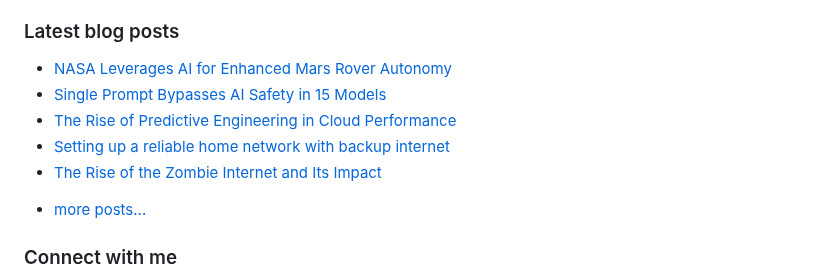
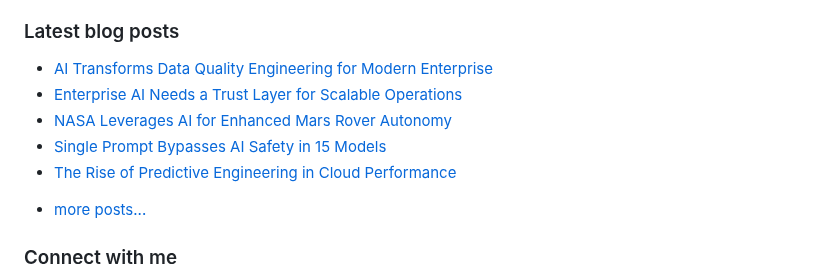
Before and after one commit to vpodk/vpodk, a Markdown page: README.md, the part around the change. GitHub-like rendering.

Commit message:
Updated with the latest blog posts

```diff
--- a/README.md
+++ b/README.md
@@ -7,11 +7,11 @@ This experience allows me to code in most programming languages and technologies
 ### Latest blog posts
 
 <!-- BLOG-POST-LIST:START -->
+- [AI Transforms Data Quality Engineering for Modern Enterprise](https://pub.towardsai.net/ai-transforms-data-quality-engineering-for-modern-enterprise-1b87307f75ba?source=rss-22947912adc0------2)
+- [Enterprise AI Needs a Trust Layer for Scalable Operations](https://medium.com/data-science-collective/enterprise-ai-needs-a-trust-layer-for-scalable-operations-11496fe628df?source=rss-22947912adc0------2)
 - [NASA Leverages AI for Enhanced Mars Rover Autonomy](https://medium.com/majordigest/nasa-leverages-ai-for-enhanced-mars-rover-autonomy-3ac4afb340c0?source=rss-22947912adc0------2)
 - [Single Prompt Bypasses AI Safety in 15 Models](https://pub.aimind.so/single-prompt-bypasses-ai-safety-in-15-models-20f12ea2f6be?source=rss-22947912adc0------2)
 - [The Rise of Predictive Engineering in Cloud Performance](https://levelup.gitconnected.com/the-rise-of-predictive-engineering-in-cloud-performance-e8baeacc61c3?source=rss-22947912adc0------2)
-- [Setting up a reliable home network with backup internet](https://medium.com/swlh/business-grade-failover-home-office-0a41712043ee?source=rss-22947912adc0------2)
-- [The Rise of the Zombie Internet and Its Impact](https://medium.com/majordigest/the-rise-of-the-zombie-internet-and-its-impact-c31e2b5190ec?source=rss-22947912adc0------2)
 <!-- BLOG-POST-LIST:END -->
 - [more posts...](https://medium.com/@vpodk)
 
```
